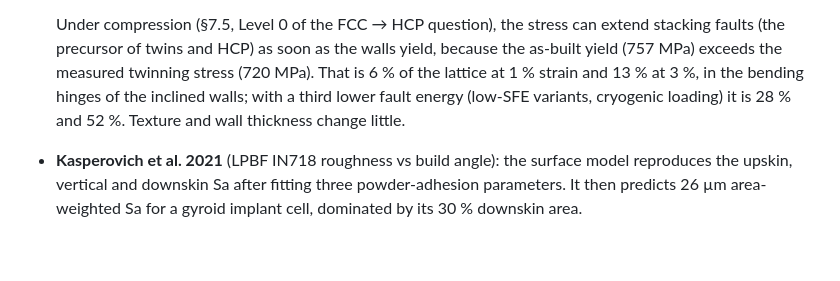
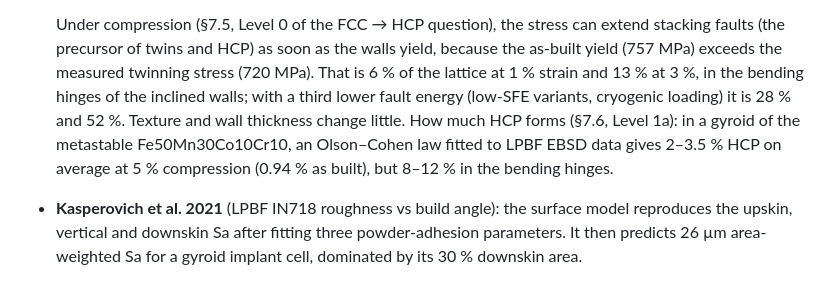
Before and after one commit to kAbdleghafar/FE_TPMS, a Markdown page: README.md, the part around the change. Rendered like a GitHub page; blank space fills up the shorter version.

```diff
--- a/README.md
+++ b/README.md
@@ -159,7 +159,9 @@ four independent groups and compares them:
   precursor of twins and HCP) as soon as the walls yield, because the as-built yield (757 MPa) exceeds the
   measured twinning stress (720 MPa). That is 6 % of the lattice at 1 % strain and 13 % at 3 %, in the bending
   hinges of the inclined walls; with a third lower fault energy (low-SFE variants, cryogenic loading) it is
-  28 % and 52 %. Texture and wall thickness change little.
+  28 % and 52 %. Texture and wall thickness change little. How much HCP forms (§7.6, Level 1a): in a gyroid of the
+  metastable Fe50Mn30Co10Cr10, an Olson–Cohen law fitted to LPBF EBSD data gives 2–3.5 % HCP on average at 5 %
+  compression (0.94 % as built), but 8–12 % in the bending hinges.
 * **Kasperovich et al. 2021** (LPBF IN718 roughness vs build angle): the surface model reproduces the
   upskin, vertical and downskin Sa after fitting three powder-adhesion parameters. It then predicts
   26 µm area-weighted Sa for a gyroid implant cell, dominated by its 30 % downskin area.
```
Also changed, not shown: docs/process_models.md (+69 -0 lines), docs/img/femncocr_gyroid_hcp.png (added), 7 other files.
